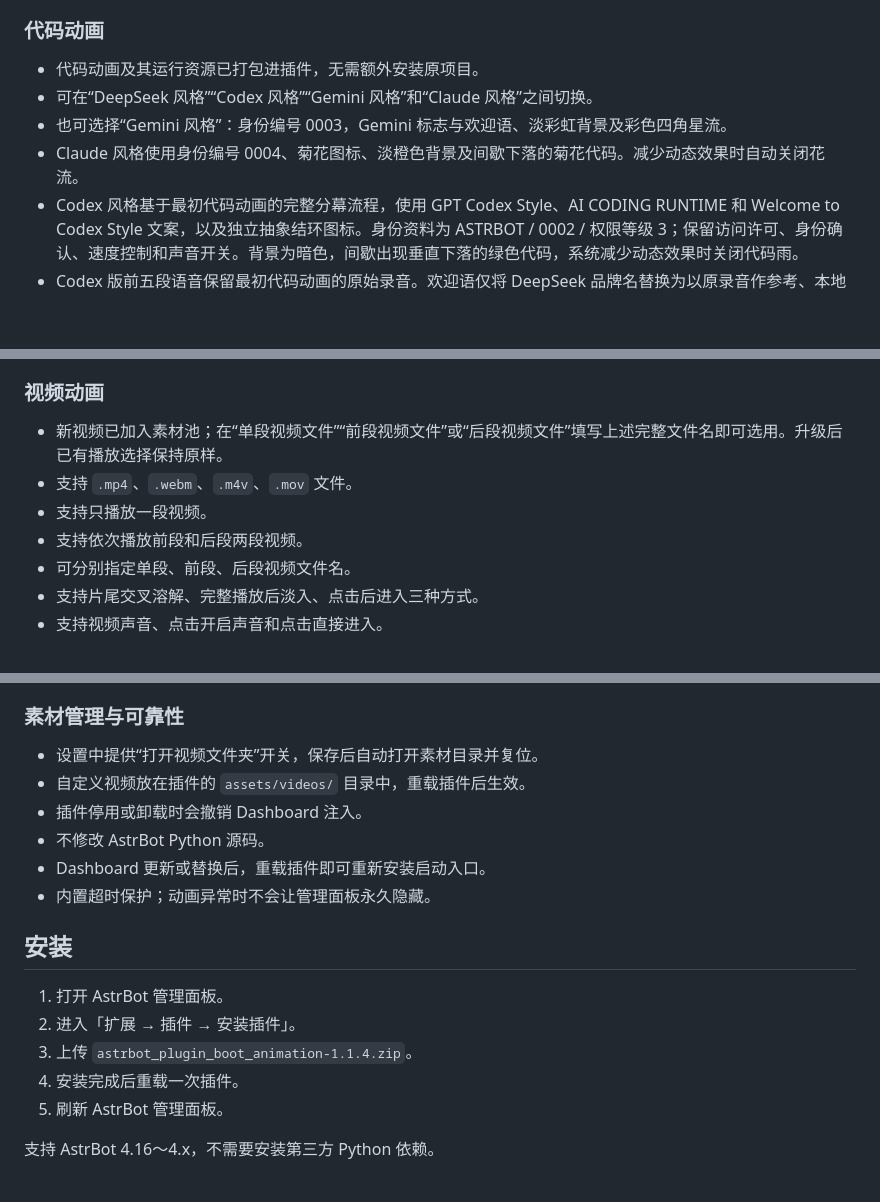
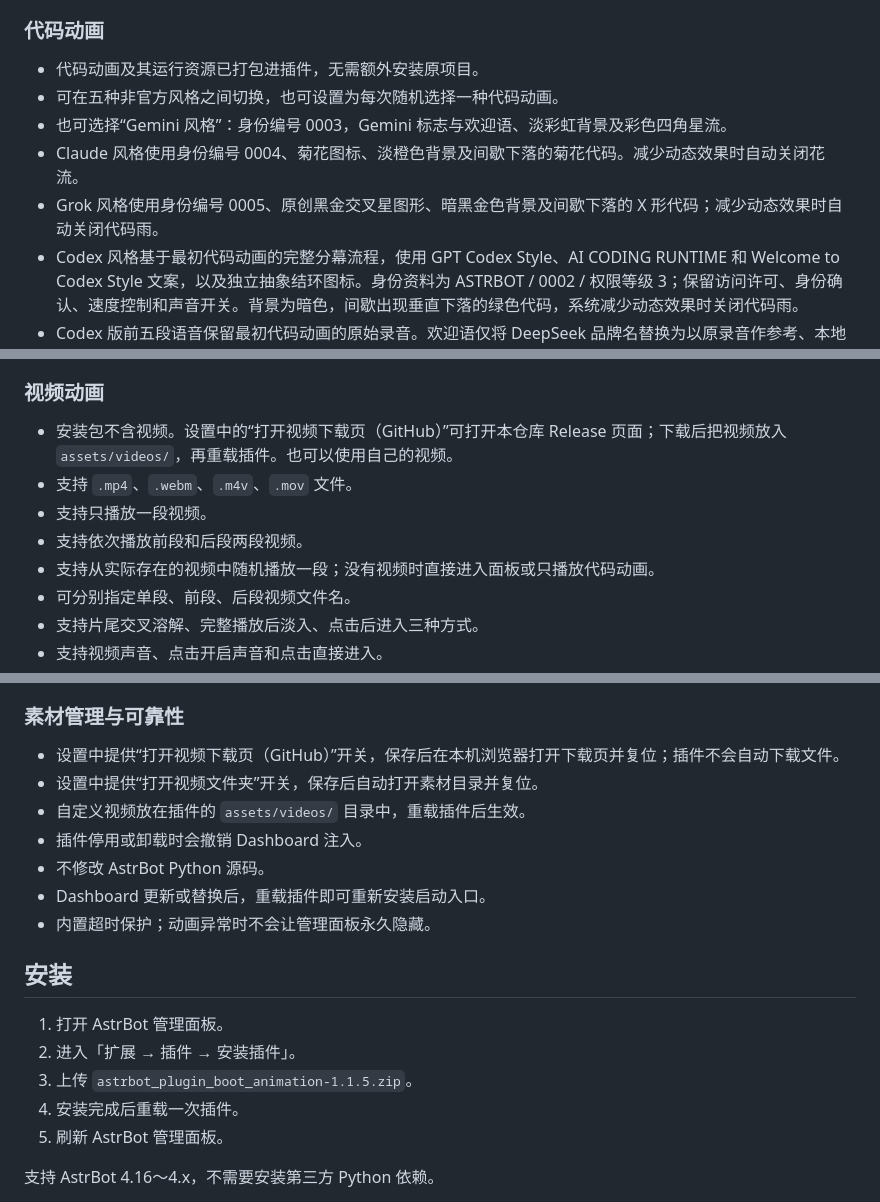
Before and after one commit to dajj250/astrbot_plugin_boot_animation, a Markdown page: README.md, 3 parts joined by grey strips. GitHub-like rendering; blank space fills up the shorter version.

```diff
--- a/README.md
+++ b/README.md
@@ -58,9 +68,10 @@ v1.1.4 提供 DeepSeek、Codex、Gemini、Claude 四种代码动画风格，保
 ### 代码动画
 
 - 代码动画及其运行资源已打包进插件，无需额外安装原项目。
-- 可在“DeepSeek 风格”“Codex 风格”“Gemini 风格”和“Claude 风格”之间切换。
+- 可在五种非官方风格之间切换，也可设置为每次随机选择一种代码动画。
 - 也可选择“Gemini 风格”：身份编号 0003，Gemini 标志与欢迎语、淡彩虹背景及彩色四角星流。
 - Claude 风格使用身份编号 0004、菊花图标、淡橙色背景及间歇下落的菊花代码。减少动态效果时自动关闭花流。
+- Grok 风格使用身份编号 0005、原创黑金交叉星图形、暗黑金色背景及间歇下落的 X 形代码；减少动态效果时自动关闭代码雨。
 - Codex 风格基于最初代码动画的完整分幕流程，使用 GPT Codex Style、AI CODING RUNTIME 和 Welcome to Codex Style 文案，以及独立抽象结环图标。身份资料为 ASTRBOT / 0002 / 权限等级 3；保留访问许可、身份确认、速度控制和声音开关。背景为暗色，间歇出现垂直下落的绿色代码，系统减少动态效果时关闭代码雨。
 - Codex 版前五段语音保留最初代码动画的原始录音。欢迎语仅将 DeepSeek 品牌名替换为以原录音作参考、本地 IndexTTS 2.5 生成的 ChatGPT 片段，再匹配时长与响度；保留前后台词及约 3.74 秒的总时长。合成词的音色与发音需以实际试听为准，不能保证与原声完全一致。素材加载失败时不切换到系统合成音色。
 - 声音开关控制原版语音和音效，欢迎录音在身份验证结束后播放。保留跳过、速度控制及原版键盘交互。
@@ -73,10 +84,11 @@ v1.1.4 提供 DeepSeek、Codex、Gemini、Claude 四种代码动画风格，保
 
 ### 视频动画
 
-- 新视频已加入素材池；在“单段视频文件”“前段视频文件”或“后段视频文件”填写上述完整文件名即可选用。升级后已有播放选择保持原样。
+- 安装包不含视频。设置中的“打开视频下载页（GitHub）”可打开本仓库 Release 页面；下载后把视频放入 `assets/videos/`，再重载插件。也可以使用自己的视频。
 - 支持 `.mp4`、`.webm`、`.m4v`、`.mov` 文件。
 - 支持只播放一段视频。
 - 支持依次播放前段和后段两段视频。
+- 支持从实际存在的视频中随机播放一段；没有视频时直接进入面板或只播放代码动画。
 - 可分别指定单段、前段、后段视频文件名。
 - 支持片尾交叉溶解、完整播放后淡入、点击后进入三种方式。
 - 支持视频声音、点击开启声音和点击直接进入。
@@ -93,6 +105,7 @@ v1.1.4 提供 DeepSeek、Codex、Gemini、Claude 四种代码动画风格，保
 
 ### 素材管理与可靠性
 
+- 设置中提供“打开视频下载页（GitHub）”开关，保存后在本机浏览器打开下载页并复位；插件不会自动下载文件。
 - 设置中提供“打开视频文件夹”开关，保存后自动打开素材目录并复位。
 - 自定义视频放在插件的 `assets/videos/` 目录中，重载插件后生效。
 - 插件停用或卸载时会撤销 Dashboard 注入。
@@ -104,7 +117,7 @@ v1.1.4 提供 DeepSeek、Codex、Gemini、Claude 四种代码动画风格，保
 
 1. 打开 AstrBot 管理面板。
 2. 进入「扩展 → 插件 → 安装插件」。
-3. 上传 `astrbot_plugin_boot_animation-1.1.4.zip`。
+3. 上传 `astrbot_plugin_boot_animation-1.1.5.zip`。
 4. 安装完成后重载一次插件。
 5. 刷新 AstrBot 管理面板。
 
```
Also changed, not shown: other parts of README.md (+18 -5 lines).
